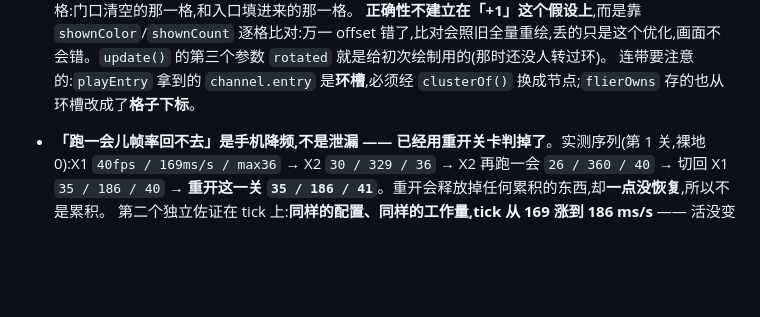
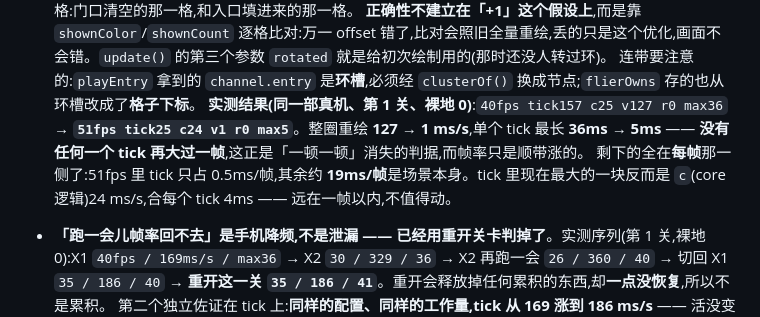
Before and after one commit to NashNiu/parking, a Markdown page: README.md, the part around the change. Rendered like a GitHub page; blank space fills up the shorter version.

Commit message:
docs: record the ringOffset result -- tick 157 -> 25 ms/s, worst tick 36 -> 5ms
Same device, same level, filled ring: 40fps tick157 c25 v127 r0 max36 becomes
51fps tick25 c24 v1 r0 max5. The whole-ring repaint is gone (127 -> 1 ms/s),
and no tick is larger than a frame any more -- max 5ms against a ~20ms budget.
That last number is the stutter's actual measure; the frame rate came along
with it.

What remains is per-frame: at 51fps the tick is 0.5ms of a ~19.6ms frame, so
about 19ms is the scene itself. Inside the tick the biggest part is now core
at 24 ms/s, which is 4ms a tick -- well inside a frame and not worth touching.

Co-Authored-By: Claude Opus 5 (1M context) <noreply@anthropic.com>

```diff
--- a/README.md
+++ b/README.md
@@ -160,6 +160,8 @@ npm start          # 起一个本地静态服务
   **改法**:让 `ringOffset` 跟着环一起 +1,格子 c 画的是环槽 `(c + ringOffset) % capacity`。这样**格子跟着自己那一组走,颜色根本不变**;每 tick 变的只是它画在哪 —— 而那本来就每帧算一次(`repositionAll`)。重绘因此只剩 core 真正动过的那两格:门口清空的那一格,和入口填进来的那一格。
   **正确性不建立在「+1」这个假设上**,而是靠 `shownColor`/`shownCount` 逐格比对:万一 offset 错了,比对会照旧全量重绘,丢的只是这个优化,画面不会错。`update()` 的第三个参数 `rotated` 就是给初次绘制用的(那时还没人转过环)。
   连带要注意的:`playEntry` 拿到的 `channel.entry` 是**环槽**,必须经 `clusterOf()` 换成节点;`flierOwns` 存的也从环槽改成了**格子下标**。
+  **实测结果(同一部真机、第 1 关、裸地 0)**:`40fps tick157 c25 v127 r0 max36` → **`51fps tick25 c24 v1 r0 max5`**。整圈重绘 **127 → 1 ms/s**,单个 tick 最长 **36ms → 5ms** —— **没有任何一个 tick 再大过一帧**,这正是「一顿一顿」消失的判据,而帧率只是顺带涨的。
+  剩下的全在**每帧**那一侧了:51fps 里 tick 只占 0.5ms/帧,其余约 **19ms/帧**是场景本身。tick 里现在最大的一块反而是 `c`(core 逻辑)24 ms/s,合每个 tick 4ms —— 远在一帧以内,不值得动。
 - **「跑一会儿帧率回不去」是手机降频,不是泄漏 —— 已经用重开关卡判掉了**。实测序列(第 1 关,裸地 0):X1 `40fps / 169ms/s / max36` → X2 `30 / 329 / 36` → X2 再跑一会 `26 / 360 / 40` → 切回 X1 `35 / 186 / 40` → **重开这一关 `35 / 186 / 41`**。重开会释放掉任何累积的东西,却**一点没恢复**,所以不是累积。
   第二个独立佐证在 tick 上:**同样的配置、同样的工作量,tick 从 169 涨到 186 ms/s** —— 活没变多,毫秒变多了,那只能是 CPU 变慢了。
   **代价:以后所有帧率数字只能在同一个热态下比。** 早先那次「40 → 50」的波动,现在知道有一部分就是这个,不是改动的效果。
```
